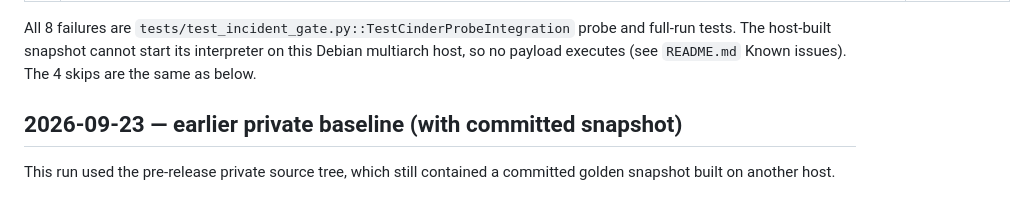
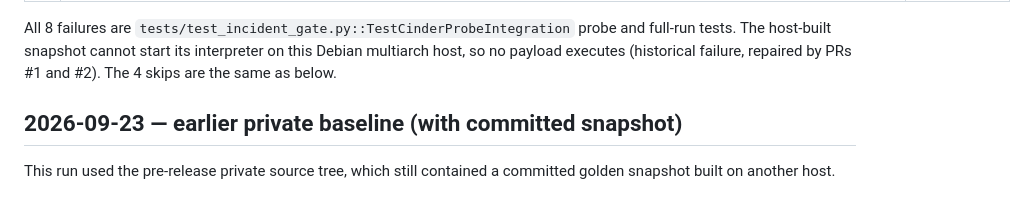
Before and after one commit to cwwjacobs/cindermote, a Markdown page: VALIDATION.md, the part around one of its changes. GitHub-like rendering.

```diff
--- a/VALIDATION.md
+++ b/VALIDATION.md
@@ -19,8 +19,8 @@ below (Debian 13, Python 3.13.5, `umask 022`).
 
 All 8 failures are `tests/test_incident_gate.py::TestCinderProbeIntegration`
 probe and full-run tests. The host-built snapshot cannot start its interpreter
-on this Debian multiarch host, so no payload executes (see `README.md` Known
-issues). The 4 skips are the same as below.
+on this Debian multiarch host, so no payload executes (historical failure,
+repaired by PRs #1 and #2). The 4 skips are the same as below.
 
 ## 2026-09-23 — earlier private baseline (with committed snapshot)
 
```
Also changed, not shown: other parts of VALIDATION.md (+48 -3 lines), README.md (+48 -42 lines).
